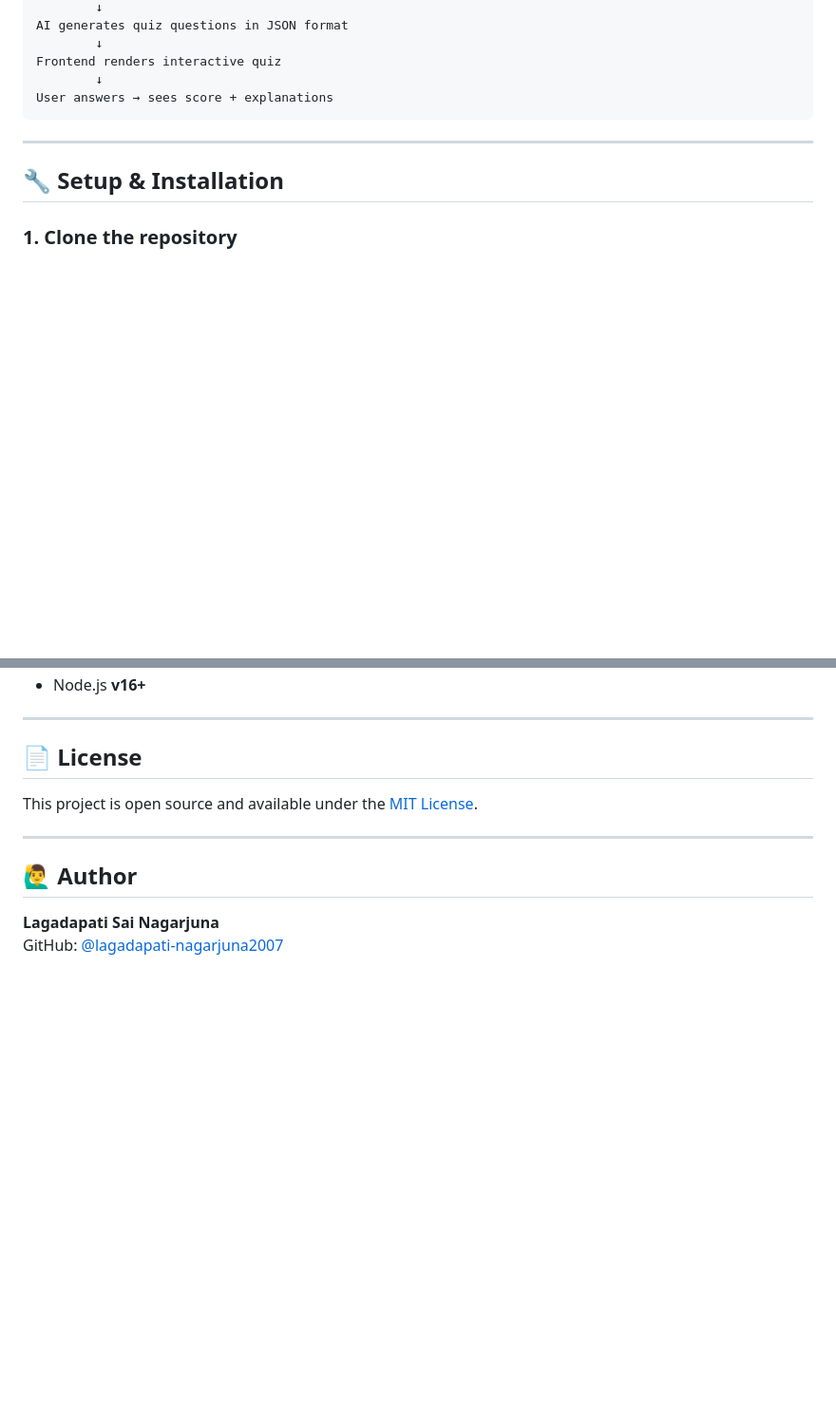
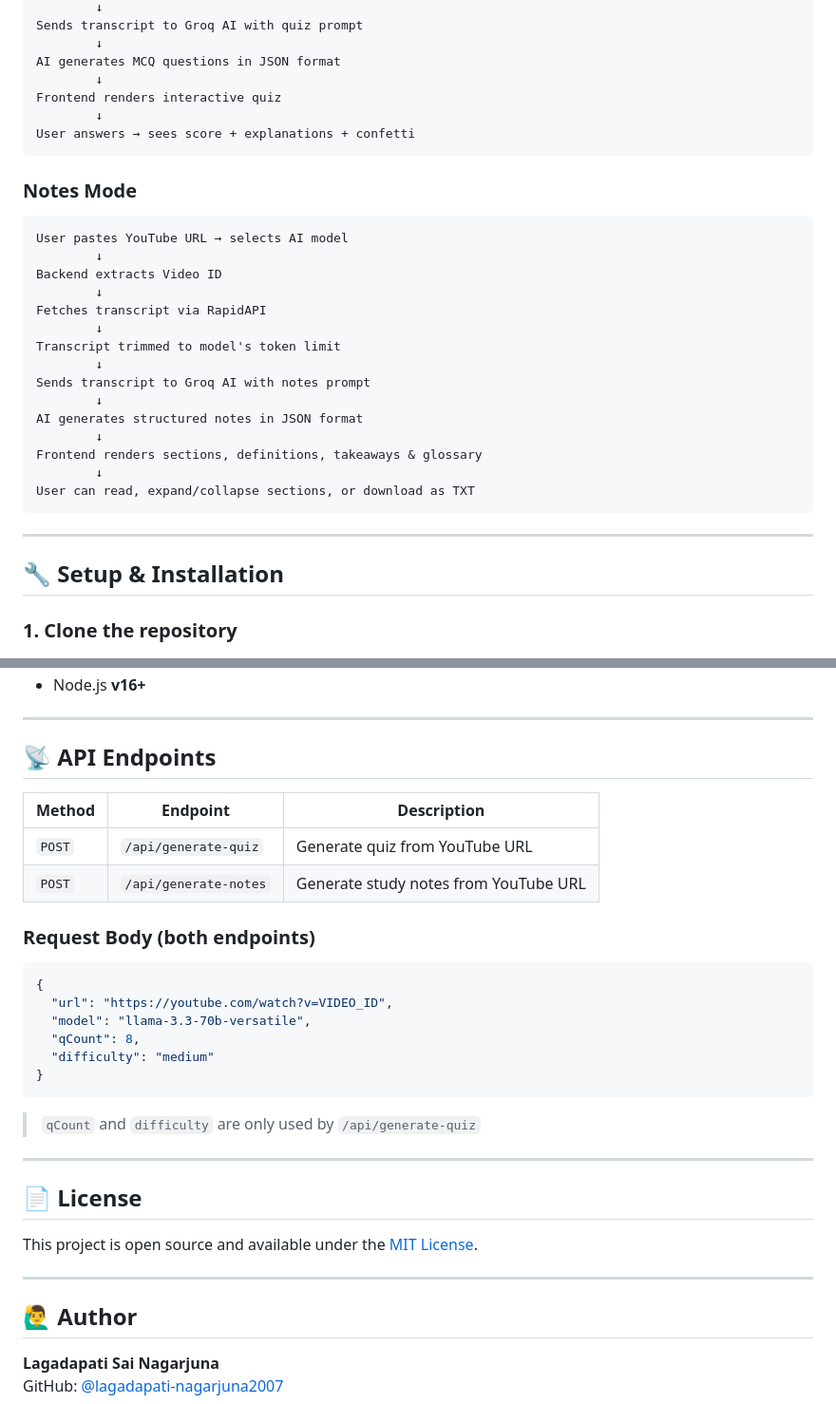
Before and after one commit to lagadapati-nagarjuna2007/youtube-url-based-quiz-questions, a Markdown page: README.md, 2 parts joined by grey strips. Shown at 95% size. Rendered like a GitHub page; blank space fills up the shorter version.

````diff
--- a/README.md
+++ b/README.md
@@ -63,9 +74,30 @@ Sends transcript to Groq AI with prompt
         ↓
-AI generates quiz questions in JSON format
+Sends transcript to Groq AI with quiz prompt
+        ↓
+AI generates MCQ questions in JSON format
         ↓
 Frontend renders interactive quiz
         ↓
-User answers → sees score + explanations
+User answers → sees score + explanations + confetti
+```
+
+### Notes Mode
+```
+User pastes YouTube URL → selects AI model
+        ↓
+Backend extracts Video ID
+        ↓
+Fetches transcript via RapidAPI
+        ↓
+Transcript trimmed to model's token limit
+        ↓
+Sends transcript to Groq AI with notes prompt
+        ↓
+AI generates structured notes in JSON format
+        ↓
+Frontend renders sections, definitions, takeaways & glossary
+        ↓
+User can read, expand/collapse sections, or download as TXT
 ```
 
 ---
@@ -135,4 +183,24 @@ http://localhost:3000
 - Node.js **v16+**
+
+---
+
+## 📡 API Endpoints
+
+| Method | Endpoint | Description |
+|--------|----------|-------------|
+| `POST` | `/api/generate-quiz` | Generate quiz from YouTube URL |
+| `POST` | `/api/generate-notes` | Generate study notes from YouTube URL |
+
+### Request Body (both endpoints)
+```json
+{
+  "url": "https://youtube.com/watch?v=VIDEO_ID",
+  "model": "llama-3.3-70b-versatile",
+  "qCount": 8,
+  "difficulty": "medium"
+}
+```
+> `qCount` and `difficulty` are only used by `/api/generate-quiz`
 
 ---
 
````
Also changed, not shown: other parts of README.md (+58 -31 lines).
